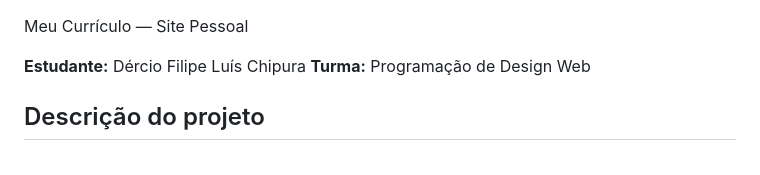
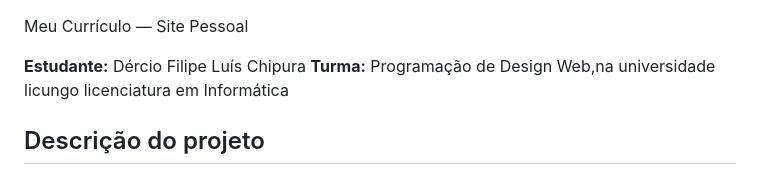
Before and after one commit to derciochipura-lab/Meu-Curriculo, a Markdown page: README.md, the part around the change. Drawn GitHub-style.

Commit message:
Atualizar o README.md

```diff
--- a/README.md
+++ b/README.md
@@ -2,7 +2,9 @@
  Meu Currículo — Site Pessoal
 
 **Estudante:** Dércio Filipe Luís Chipura
-**Turma:** Programação de Design Web
+**Turma:** Programação de Design Web,na universidade licungo
+licenciatura em Informática
+
 
 ## Descrição do projeto
 
```
